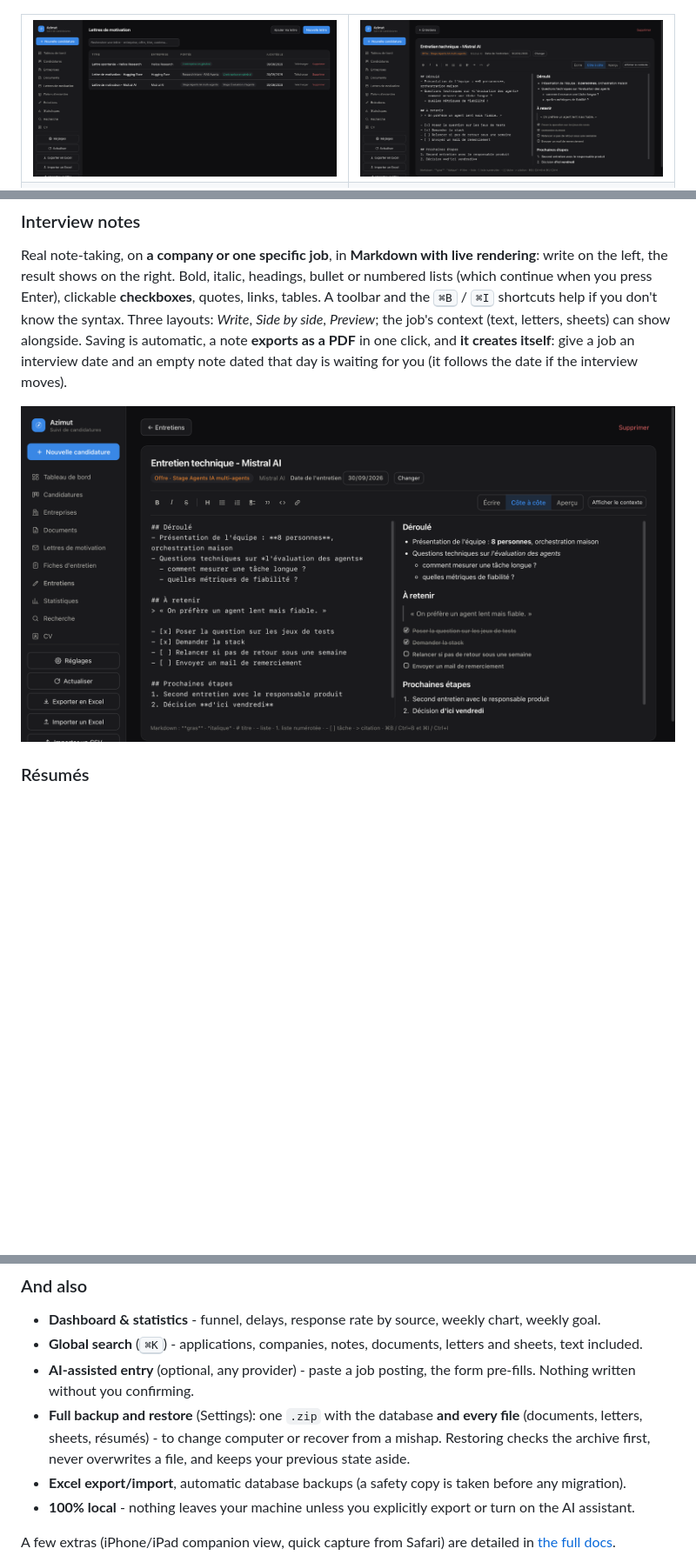
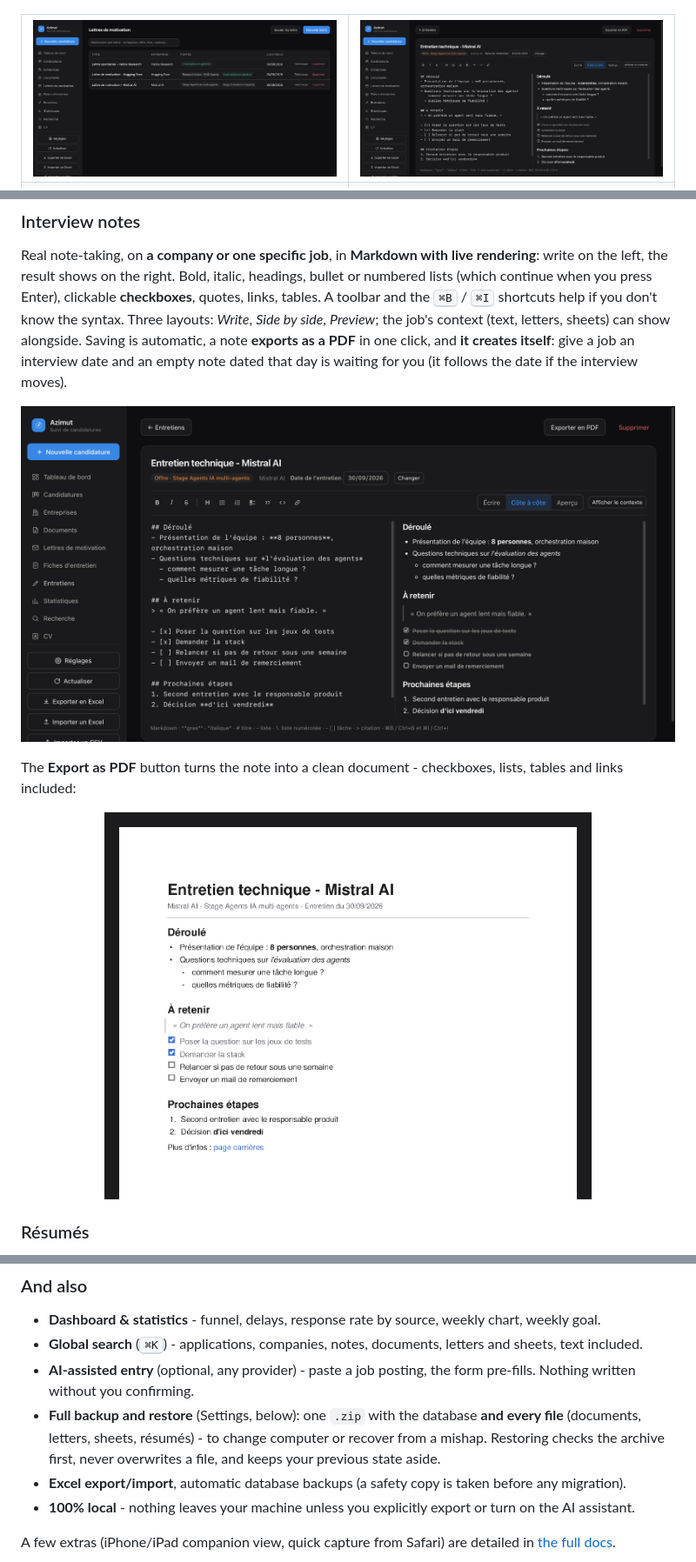
Before and after one commit to thmsgo18/Azimut, a Markdown page: README.md, 3 parts joined by grey strips. Shown: that part at 87% size. Drawn GitHub-style; pictures changed too: docs/screenshot-entretien.png, docs/screenshot-note-pdf.png (added); blank space fills up the shorter version.

```diff
--- a/README.md
+++ b/README.md
@@ -267,6 +269,10 @@ Real note-taking, on **a company or one specific job**, in **Markdown with live
 
 <p align="center"><img src="docs/screenshot-entretien.png" width="760" alt="Interview note in Markdown with live rendering"></p>
 
+The **Export as PDF** button turns the note into a clean document - checkboxes, lists, tables and links included:
+
+<p align="center"><img src="docs/screenshot-note-pdf.png" width="560" alt="A note exported as a PDF"></p>
+
 ### Résumés
 
 A section for **your résumés** - the French one, the English one, the data-oriented one: the **file** (to download, to send), its **text** (to copy in one click), and above all **where it is edited**: your LaTeX project's folder, or your Word file. Azimut never touches it, it only keeps the path (to copy, or to open from the app). That is what lets an AI **read the up-to-date raw text** and **know where to edit it** if you ask. The **main résumé** is the one it reads to write your letters and tailor your sheets.
@@ -278,7 +284,7 @@ A section for **your résumés** - the French one, the English one, the data-ori
 - **Dashboard & statistics** - funnel, delays, response rate by source, weekly chart, weekly goal.
 - **Global search** (<kbd>⌘K</kbd>) - applications, companies, notes, documents, letters and sheets, text included.
 - **AI-assisted entry** (optional, any provider) - paste a job posting, the form pre-fills. Nothing written without you confirming.
-- **Full backup and restore** (Settings): one `.zip` with the database **and every file** (documents, letters, sheets, résumés) - to change computer or recover from a mishap. Restoring checks the archive first, never overwrites a file, and keeps your previous state aside.
+- **Full backup and restore** (Settings, below): one `.zip` with the database **and every file** (documents, letters, sheets, résumés) - to change computer or recover from a mishap. Restoring checks the archive first, never overwrites a file, and keeps your previous state aside.
 - **Excel export/import**, automatic database backups (a safety copy is taken before any migration).
 - **100% local** - nothing leaves your machine unless you explicitly export or turn on the AI assistant.
 
```
Also changed, not shown: other parts of README.md (+4 -0 lines), README.fr.md (+9 -1 lines), docs/screenshot-entreprise.png (added), docs/screenshot-sauvegarde.png (added).
